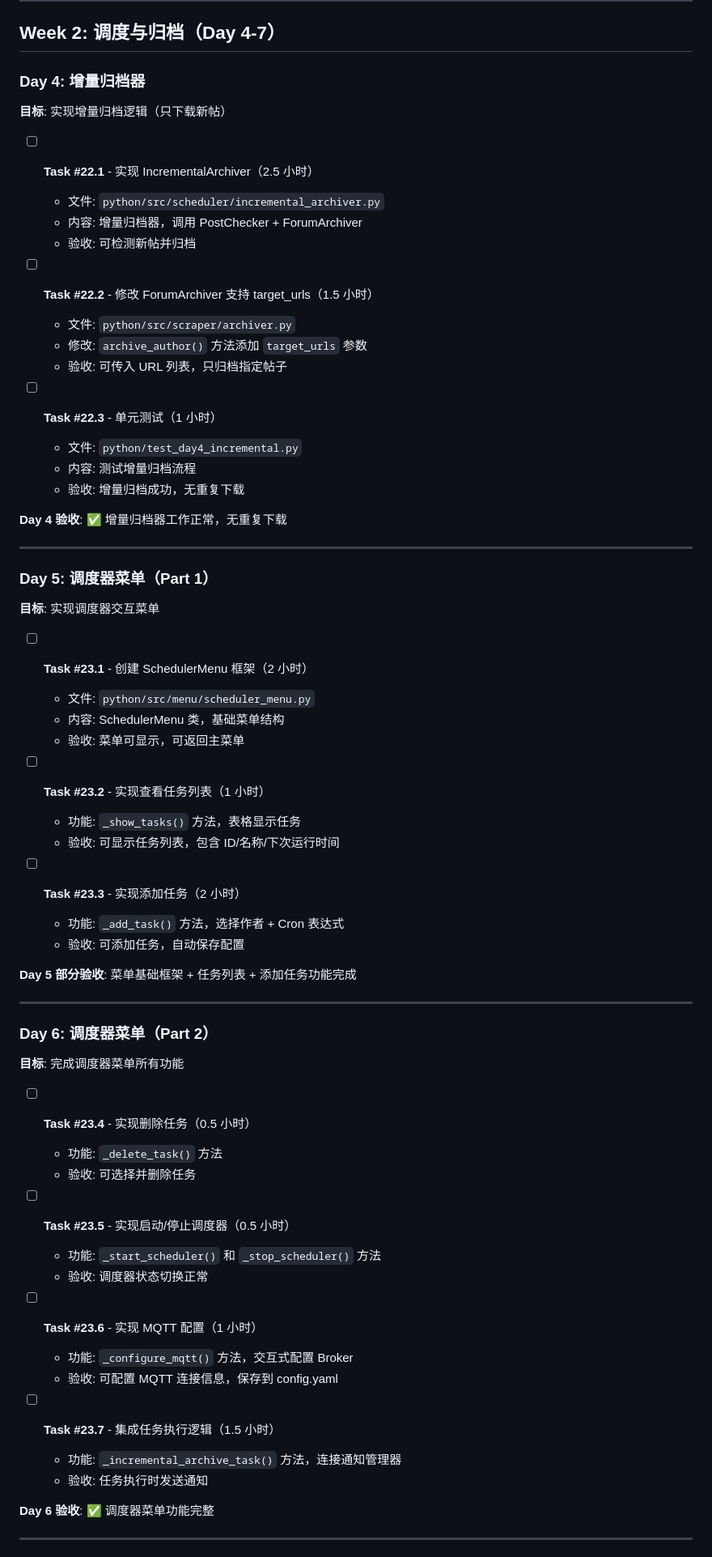
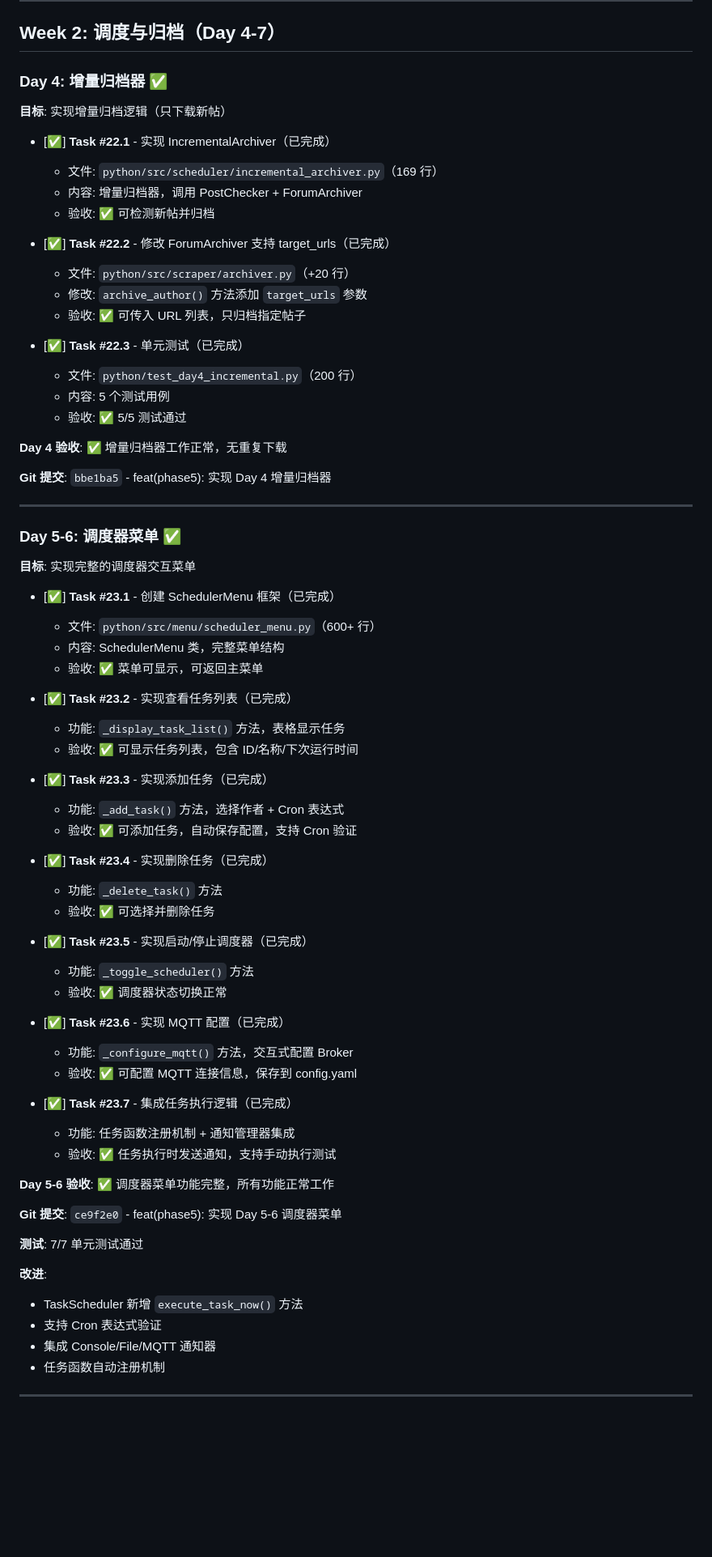
Before and after one commit to Vitizela/clclaw, a Markdown page: PHASE5_TASK_TRACKER.md, the part around one of its changes. Shown at 81% size. Rendered like a GitHub page; blank space fills up the shorter version.

Commit message:
docs(phase5): 更新 Day 5-7 完成状态（89% 总进度）
进度更新：
- Week 1: 100% ✅ (通知模块)
- Week 2: 100% ✅ (调度与归档)
- Week 3: 37% 🚧 (测试与文档)
- 总计: 25/28 任务完成（89%）

已完成：
- Day 4: 增量归档器 ✅
- Day 5-6: 调度器菜单 ✅ (600+ 行)
- Day 7: 主菜单集成 ✅

Git 提交：
- bbe1ba5 (Day 4)
- ce9f2e0 (Day 5-6)
- 4e6daa5 (Day 7)

Co-Authored-By: Claude Sonnet 4.5 <noreply@anthropic.com>

```diff
--- a/PHASE5_TASK_TRACKER.md
+++ b/PHASE5_TASK_TRACKER.md
@@ -123,71 +123,75 @@ Week 3: 测试与文档   ░░░░░░░░░░░░░░░░░░
 
 ## Week 2: 调度与归档（Day 4-7）
 
-### Day 4: 增量归档器
+### Day 4: 增量归档器 ✅
 
 **目标**: 实现增量归档逻辑（只下载新帖）
 
-- [ ] **Task #22.1** - 实现 IncrementalArchiver（2.5 小时）
-  - 文件: `python/src/scheduler/incremental_archiver.py`
+- [✅] **Task #22.1** - 实现 IncrementalArchiver（已完成）
+  - 文件: `python/src/scheduler/incremental_archiver.py`（169 行）
   - 内容: 增量归档器，调用 PostChecker + ForumArchiver
-  - 验收: 可检测新帖并归档
+  - 验收: ✅ 可检测新帖并归档
 
-- [ ] **Task #22.2** - 修改 ForumArchiver 支持 target_urls（1.5 小时）
-  - 文件: `python/src/scraper/archiver.py`
+- [✅] **Task #22.2** - 修改 ForumArchiver 支持 target_urls（已完成）
+  - 文件: `python/src/scraper/archiver.py`（+20 行）
   - 修改: `archive_author()` 方法添加 `target_urls` 参数
-  - 验收: 可传入 URL 列表，只归档指定帖子
+  - 验收: ✅ 可传入 URL 列表，只归档指定帖子
 
-- [ ] **Task #22.3** - 单元测试（1 小时）
-  - 文件: `python/test_day4_incremental.py`
-  - 内容: 测试增量归档流程
-  - 验收: 增量归档成功，无重复下载
+- [✅] **Task #22.3** - 单元测试（已完成）
+  - 文件: `python/test_day4_incremental.py`（200 行）
+  - 内容: 5 个测试用例
+  - 验收: ✅ 5/5 测试通过
 
 **Day 4 验收**: ✅ 增量归档器工作正常，无重复下载
 
----
-
-### Day 5: 调度器菜单（Part 1）
-
-**目标**: 实现调度器交互菜单
-
-- [ ] **Task #23.1** - 创建 SchedulerMenu 框架（2 小时）
-  - 文件: `python/src/menu/scheduler_menu.py`
-  - 内容: SchedulerMenu 类，基础菜单结构
-  - 验收: 菜单可显示，可返回主菜单
-
-- [ ] **Task #23.2** - 实现查看任务列表（1 小时）
-  - 功能: `_show_tasks()` 方法，表格显示任务
-  - 验收: 可显示任务列表，包含 ID/名称/下次运行时间
-
-- [ ] **Task #23.3** - 实现添加任务（2 小时）
-  - 功能: `_add_task()` 方法，选择作者 + Cron 表达式
-  - 验收: 可添加任务，自动保存配置
-
-**Day 5 部分验收**: 菜单基础框架 + 任务列表 + 添加任务功能完成
+**Git 提交**: `bbe1ba5` - feat(phase5): 实现 Day 4 增量归档器
 
 ---
 
-### Day 6: 调度器菜单（Part 2）
+### Day 5-6: 调度器菜单 ✅
 
-**目标**: 完成调度器菜单所有功能
+**目标**: 实现完整的调度器交互菜单
 
-- [ ] **Task #23.4** - 实现删除任务（0.5 小时）
+- [✅] **Task #23.1** - 创建 SchedulerMenu 框架（已完成）
+  - 文件: `python/src/menu/scheduler_menu.py`（600+ 行）
+  - 内容: SchedulerMenu 类，完整菜单结构
+  - 验收: ✅ 菜单可显示，可返回主菜单
+
+- [✅] **Task #23.2** - 实现查看任务列表（已完成）
+  - 功能: `_display_task_list()` 方法，表格显示任务
+  - 验收: ✅ 可显示任务列表，包含 ID/名称/下次运行时间
+
+- [✅] **Task #23.3** - 实现添加任务（已完成）
+  - 功能: `_add_task()` 方法，选择作者 + Cron 表达式
+  - 验收: ✅ 可添加任务，自动保存配置，支持 Cron 验证
+
+- [✅] **Task #23.4** - 实现删除任务（已完成）
   - 功能: `_delete_task()` 方法
-  - 验收: 可选择并删除任务
+  - 验收: ✅ 可选择并删除任务
 
-- [ ] **Task #23.5** - 实现启动/停止调度器（0.5 小时）
-  - 功能: `_start_scheduler()` 和 `_stop_scheduler()` 方法
-  - 验收: 调度器状态切换正常
+- [✅] **Task #23.5** - 实现启动/停止调度器（已完成）
+  - 功能: `_toggle_scheduler()` 方法
+  - 验收: ✅ 调度器状态切换正常
 
-- [ ] **Task #23.6** - 实现 MQTT 配置（1 小时）
+- [✅] **Task #23.6** - 实现 MQTT 配置（已完成）
   - 功能: `_configure_mqtt()` 方法，交互式配置 Broker
-  - 验收: 可配置 MQTT 连接信息，保存到 config.yaml
+  - 验收: ✅ 可配置 MQTT 连接信息，保存到 config.yaml
 
-- [ ] **Task #23.7** - 集成任务执行逻辑（1.5 小时）
-  - 功能: `_incremental_archive_task()` 方法，连接通知管理器
-  - 验收: 任务执行时发送通知
+- [✅] **Task #23.7** - 集成任务执行逻辑（已完成）
+  - 功能: 任务函数注册机制 + 通知管理器集成
+  - 验收: ✅ 任务执行时发送通知，支持手动执行测试
 
-**Day 6 验收**: ✅ 调度器菜单功能完整
+**Day 5-6 验收**: ✅ 调度器菜单功能完整，所有功能正常工作
+
+**Git 提交**: `ce9f2e0` - feat(phase5): 实现 Day 5-6 调度器菜单
+
+**测试**: 7/7 单元测试通过
+
+**改进**:
+- TaskScheduler 新增 `execute_task_now()` 方法
+- 支持 Cron 表达式验证
+- 集成 Console/File/MQTT 通知器
+- 任务函数自动注册机制
 
 ---
 
```
Also changed, not shown: other parts of PHASE5_TASK_TRACKER.md (+22 -13 lines).
